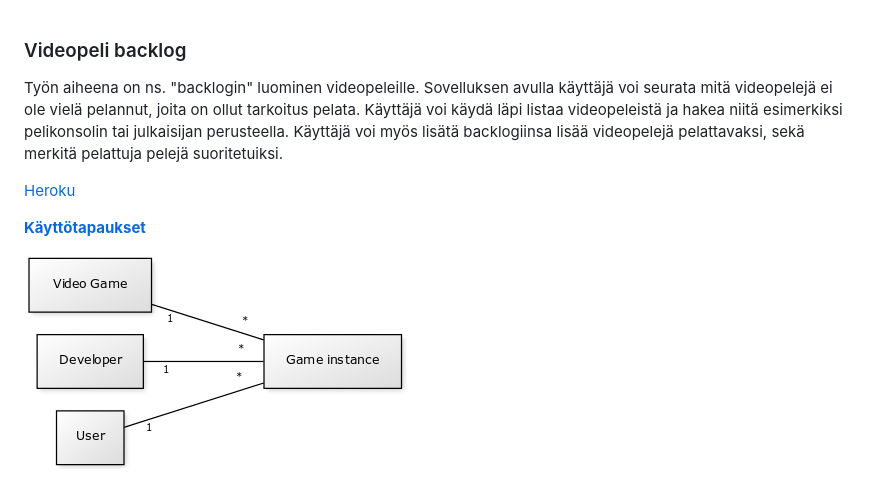
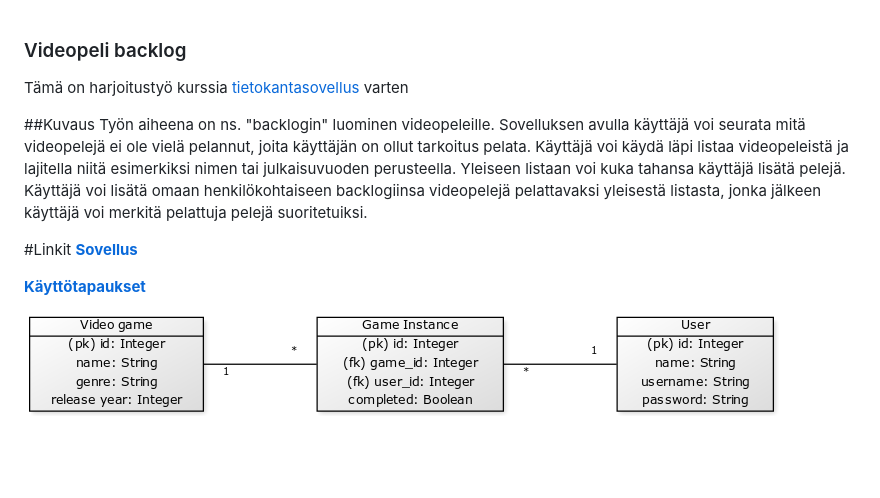
Before and after one commit to ollikehy/backlog-app, a Markdown page: README.md, the part around the change printed below. GitHub-like rendering; pictures changed too: documentation/tietokantakaavio.png; blank space fills up the shorter version.

Commit message:
päivitetty README:tä ja tietokantakaavio

```diff
--- a/README.md
+++ b/README.md
@@ -1,8 +1,12 @@
 ### Videopeli backlog
+Tämä on harjoitustyö kurssia [tietokantasovellus](https://materiaalit.github.io/tsoha-18/) varten
 
-Työn aiheena on ns. "backlogin" luominen videopeleille. Sovelluksen avulla käyttäjä voi seurata mitä videopelejä ei ole vielä pelannut, joita on ollut tarkoitus pelata. Käyttäjä voi käydä läpi listaa videopeleistä ja hakea niitä esimerkiksi pelikonsolin tai julkaisijan perusteella. Käyttäjä voi myös lisätä backlogiinsa lisää videopelejä pelattavaksi, sekä merkitä pelattuja pelejä suoritetuiksi.
+##Kuvaus
+Työn aiheena on ns. "backlogin" luominen videopeleille. Sovelluksen avulla käyttäjä voi seurata mitä videopelejä ei ole vielä pelannut, joita käyttäjän on ollut tarkoitus pelata. Käyttäjä voi käydä läpi listaa videopeleistä ja lajitella niitä esimerkiksi nimen tai julkaisuvuoden perusteella. Yleiseen listaan voi kuka tahansa käyttäjä lisätä pelejä. Käyttäjä voi lisätä omaan henkilökohtaiseen backlogiinsa videopelejä pelattavaksi yleisestä listasta, jonka jälkeen käyttäjä voi merkitä pelattuja pelejä suoritetuiksi.
 
-[Heroku](https://sheltered-tundra-91193.herokuapp.com/)
+
+#Linkit
+[**Sovellus**](https://sheltered-tundra-91193.herokuapp.com/)
 
 [**Käyttötapaukset**](https://github.com/ollikehy/backlog-app/blob/master/documentation/kayttotapaukset.md)
 
```
Also changed, not shown: other parts of README.md (+1 -1 lines).
